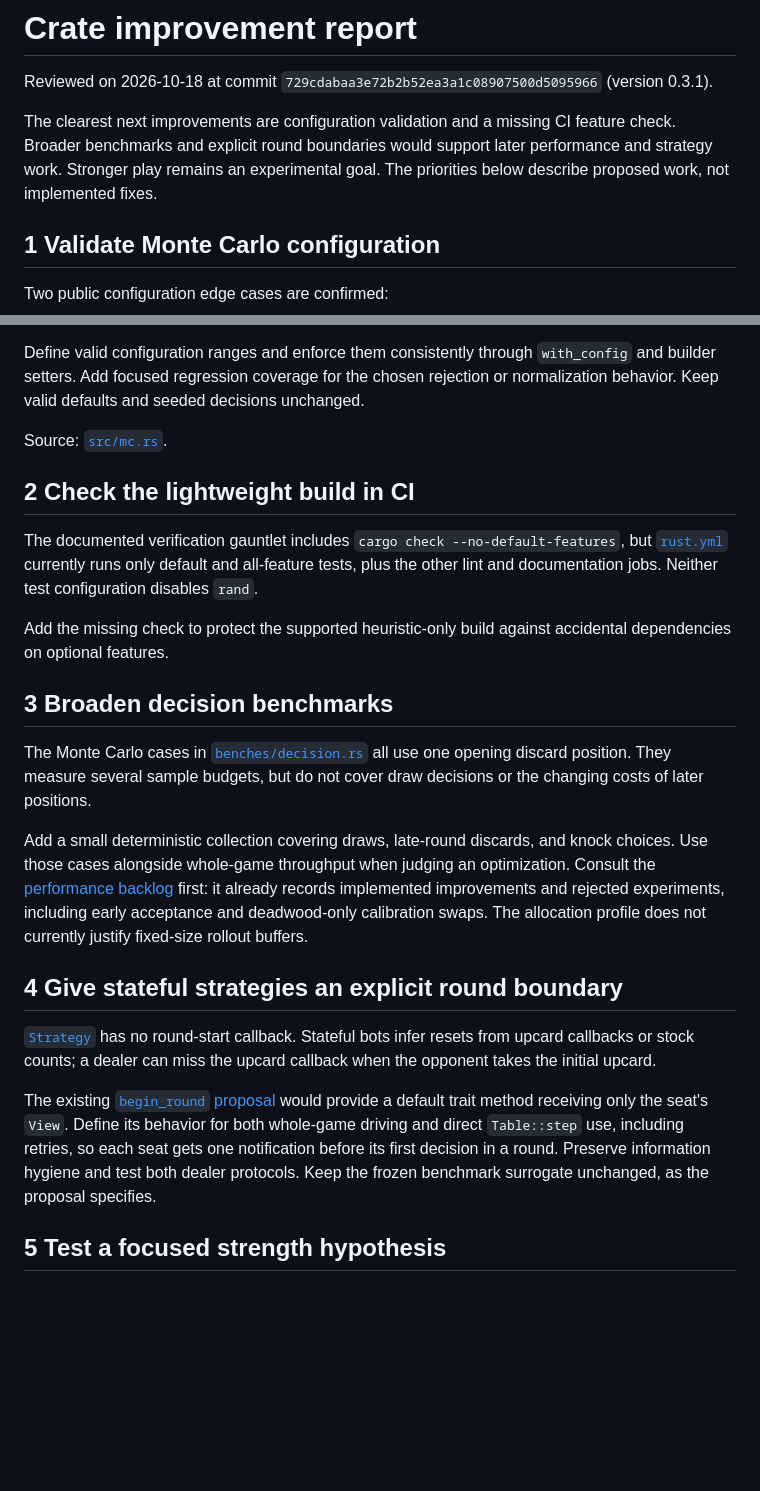
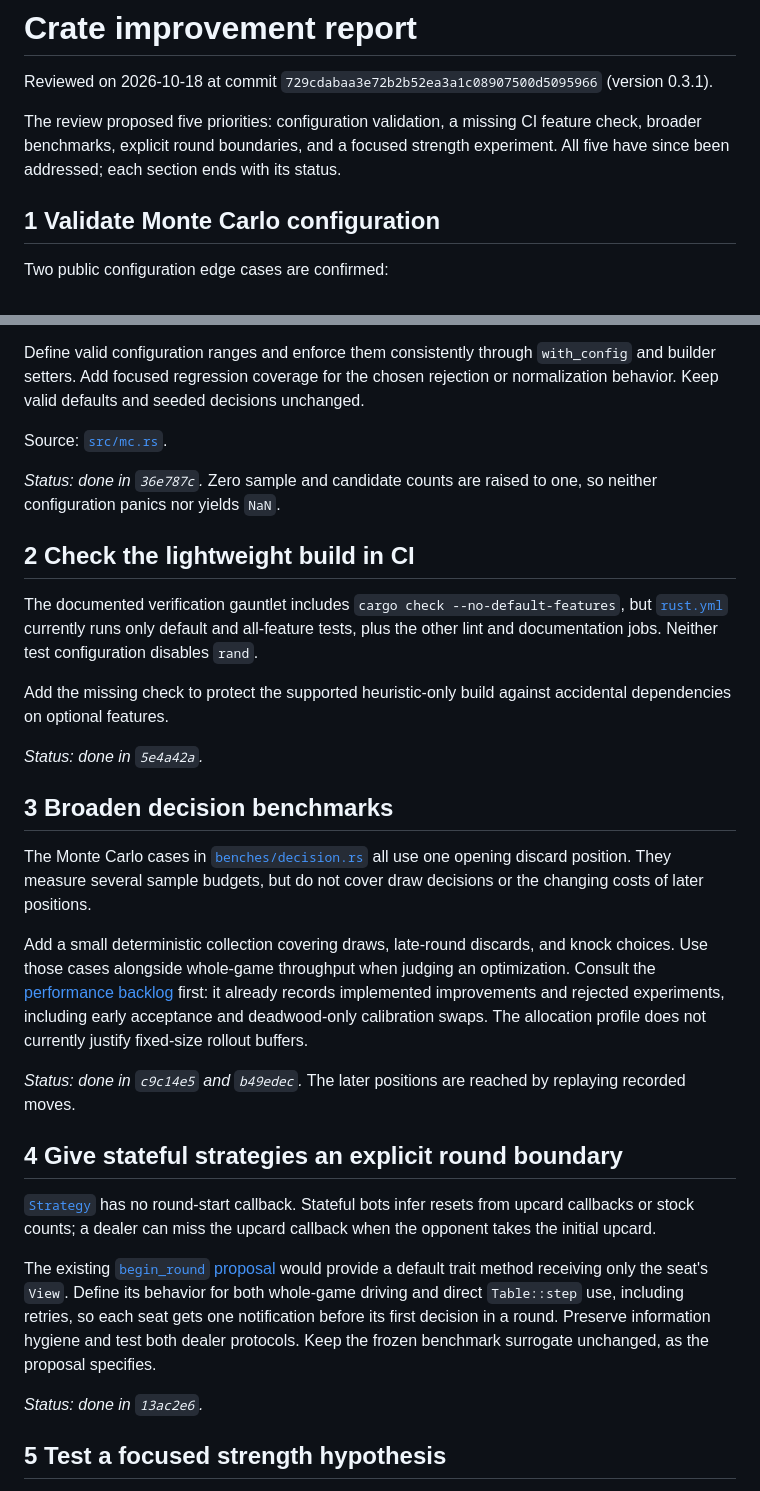
Before and after one commit to jdh8/gin-rummy-engine, a Markdown page: docs/improvement-report.md, 2 parts joined by grey strips. Drawn GitHub-style; blank space fills up the shorter version.

Commit message:
Mark the improvement report's priorities as addressed
Items 1 through 4 of the report were implemented in the commits that
followed it, but the report still described them as proposed work.
Each section now ends with a status line naming its commit, matching the
refuted-hypothesis status already recorded for item 5.

Co-Authored-By: Claude Opus 5.5 <noreply@anthropic.com>

```diff
--- a/docs/improvement-report.md
+++ b/docs/improvement-report.md
@@ -3,11 +3,10 @@
 Reviewed on 2026-10-18 at commit
 `729cdabaa3e72b2b52ea3a1c08907500d5095966` (version 0.3.1).
 
-The clearest next improvements are configuration validation and a missing
-CI feature check.  Broader benchmarks and explicit round boundaries would
-support later performance and strategy work.  Stronger play remains an
-experimental goal.  The priorities below describe proposed work, not
-implemented fixes.
+The review proposed five priorities: configuration validation, a missing
+CI feature check, broader benchmarks, explicit round boundaries, and a
+focused strength experiment.  All five have since been addressed; each
+section ends with its status.
 
 ## 1 Validate Monte Carlo configuration
 
@@ -32,6 +31,9 @@ seeded decisions unchanged.
 
 Source: [`src/mc.rs`](../src/mc.rs).
 
+*Status: done in `36e787c`.*  Zero sample and candidate counts are raised
+to one, so neither configuration panics nor yields `NaN`.
+
 ## 2 Check the lightweight build in CI
 
 The documented verification gauntlet includes
@@ -42,6 +44,8 @@ Neither test configuration disables `rand`.
 
 Add the missing check to protect the supported heuristic-only build
 against accidental dependencies on optional features.
+
+*Status: done in `5e4a42a`.*
 
 ## 3 Broaden decision benchmarks
 
@@ -58,6 +62,9 @@ implemented improvements and rejected experiments, including early
 acceptance and deadwood-only calibration swaps.  The allocation profile
 does not currently justify fixed-size rollout buffers.
 
+*Status: done in `c9c14e5` and `b49edec`.*  The later positions are
+reached by replaying recorded moves.
+
 ## 4 Give stateful strategies an explicit round boundary
 
 [`Strategy`](../src/strategy.rs) has no round-start callback.  Stateful
@@ -71,6 +78,8 @@ use, including retries, so each seat gets one notification before its
 first decision in a round.  Preserve information hygiene and test both
 dealer protocols.  Keep the frozen benchmark surrogate unchanged, as the
 proposal specifies.
+
+*Status: done in `13ac2e6`.*
 
 ## 5 Test a focused strength hypothesis
 
```
